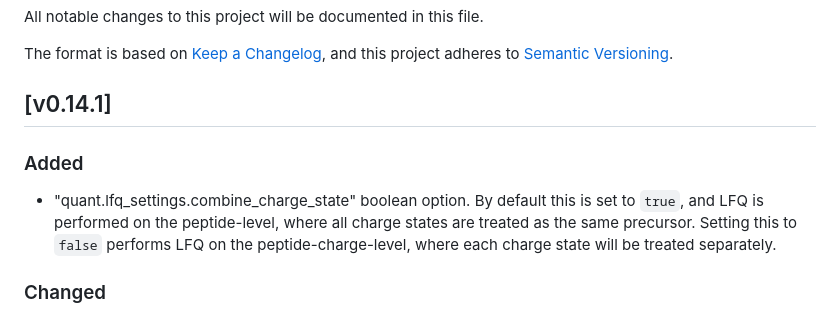
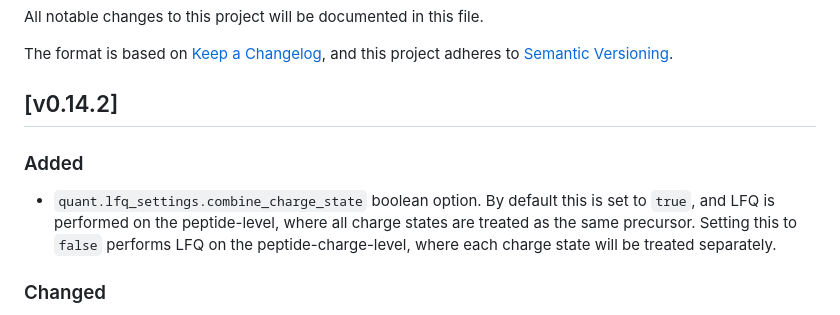
Before and after one commit to lazear/sage, a Markdown page: CHANGELOG.md, the part around the change. GitHub-like rendering.

Commit message:
fix: wrong version in changelog

```diff
--- a/CHANGELOG.md
+++ b/CHANGELOG.md
@@ -4,9 +4,9 @@ All notable changes to this project will be documented in this file.
 The format is based on [Keep a Changelog](https://keepachangelog.com/en/1.0.0/),
 and this project adheres to [Semantic Versioning](https://semver.org/spec/v2.0.0.html).
 
-## [v0.14.1]
+## [v0.14.2]
 ### Added
-- "quant.lfq_settings.combine_charge_state" boolean option. By default this is set to `true`, and LFQ is performed on the peptide-level, where all charge states are treated as the same precursor. Setting this to `false` performs LFQ on the peptide-charge-level, where each charge state will be treated separately.
+- `quant.lfq_settings.combine_charge_state` boolean option. By default this is set to `true`, and LFQ is performed on the peptide-level, where all charge states are treated as the same precursor. Setting this to `false` performs LFQ on the peptide-charge-level, where each charge state will be treated separately.
 ### Changed
 - Percolator output format now contains the integer-valued charge state encoded in the `z=other` column, if the charge state is outside the range 2-6 (e.g. a value of 7 will appear in the `z=other` column, rather than it being one-hot encoded)
 - LFQ uses the the charge state range from the `precursor_charge` configuration option for tracing MS1 peaks
```
